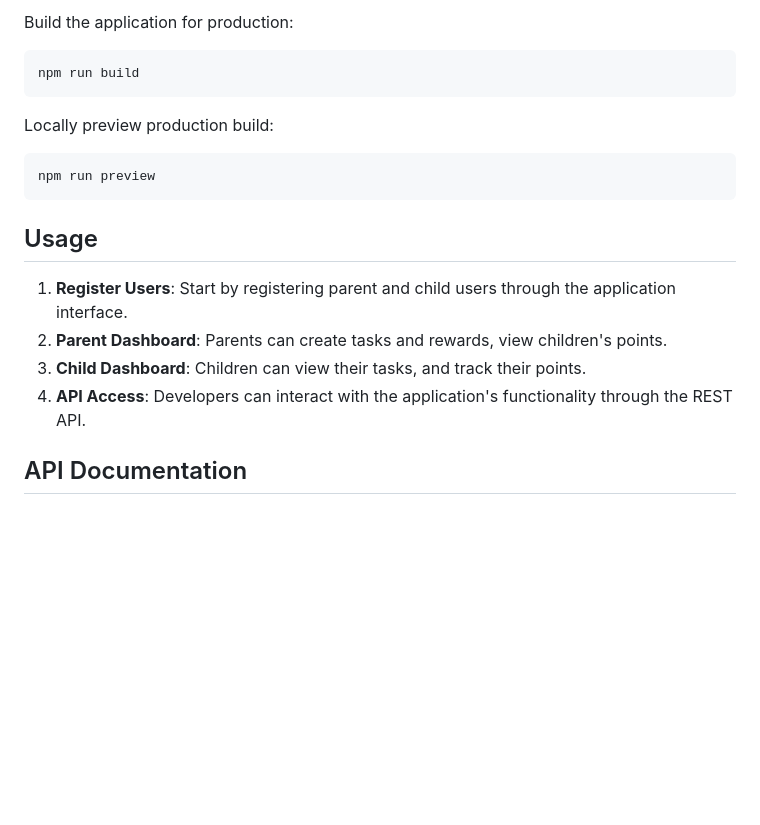
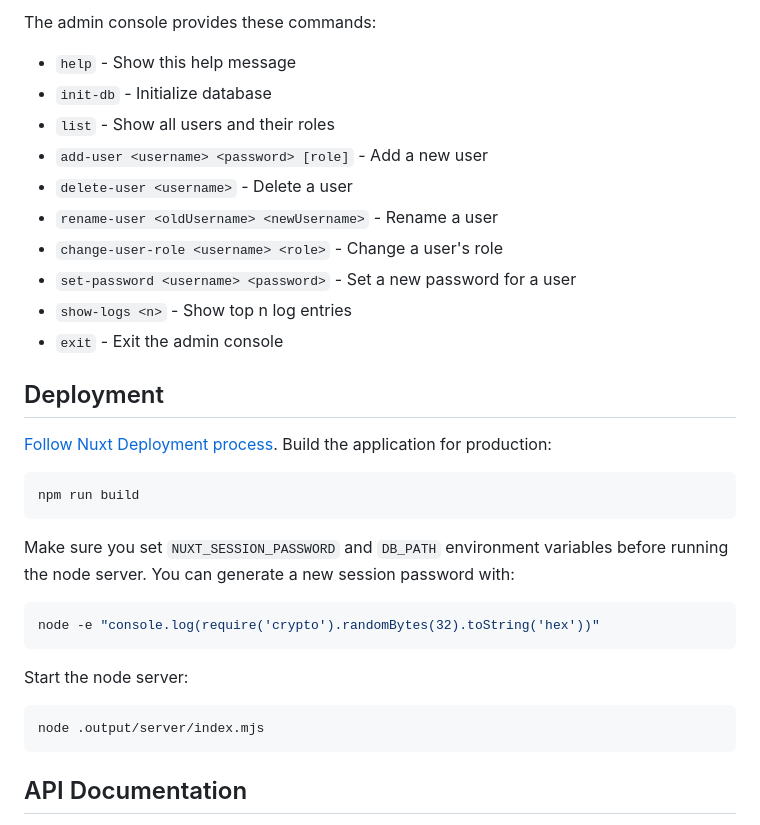
Before and after one commit to initialxy/initialxy-points, a Markdown page: README.md, the part around one of its changes. Rendered like a GitHub page; blank space fills up the shorter version.

````diff
--- a/README.md
+++ b/README.md
@@ -44,22 +53,36 @@ npm run dev
 
-Build the application for production:
+The admin console provides these commands:
+
+- `help` - Show this help message
+- `init-db` - Initialize database
+- `list` - Show all users and their roles
+- `add-user <username> <password> [role]` - Add a new user
+- `delete-user <username>` - Delete a user
+- `rename-user <oldUsername> <newUsername>` - Rename a user
+- `change-user-role <username> <role>` - Change a user's role
+- `set-password <username> <password>` - Set a new password for a user
+- `show-logs <n>` - Show top n log entries
+- `exit` - Exit the admin console
+
+## Deployment
+
+[Follow Nuxt Deployment process](https://nuxt.com/docs/4.x/getting-started/deployment). Build the application for production:
 
 ```bash
 npm run build
 ```
 
-Locally preview production build:
+Make sure you set `NUXT_SESSION_PASSWORD` and `DB_PATH` environment variables before running the node server. You can generate a new session password with:
 
 ```bash
-npm run preview
+node -e "console.log(require('crypto').randomBytes(32).toString('hex'))"
 ```
 
-## Usage
+Start the node server:
 
-1. **Register Users**: Start by registering parent and child users through the application interface.
-2. **Parent Dashboard**: Parents can create tasks and rewards, view children's points.
-3. **Child Dashboard**: Children can view their tasks, and track their points.
-4. **API Access**: Developers can interact with the application's functionality through the REST API.
+```bash
+node .output/server/index.mjs
+```
 
 ## API Documentation
 
````
Also changed, not shown: other parts of README.md (+27 -18 lines), docs/api.md (+92 -54 lines), demo_light.jpg (added), 2 other files.
